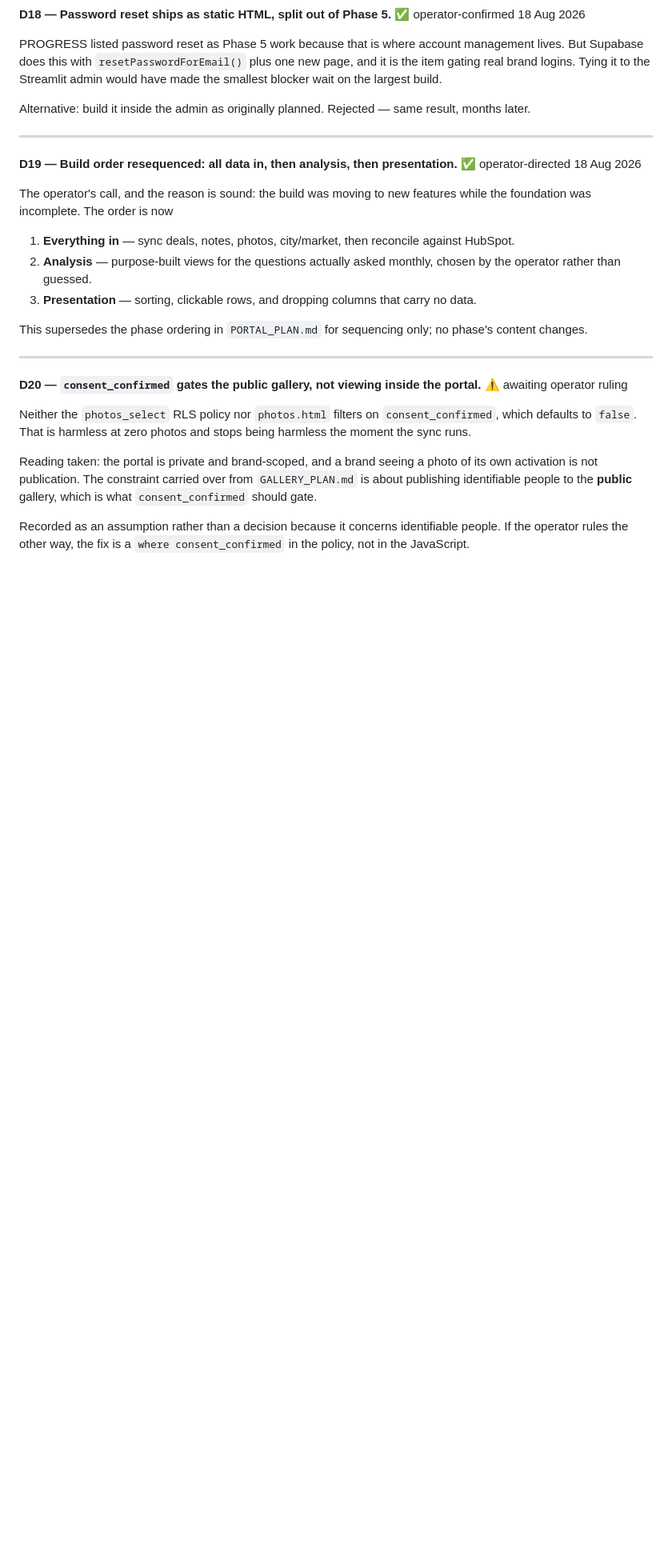
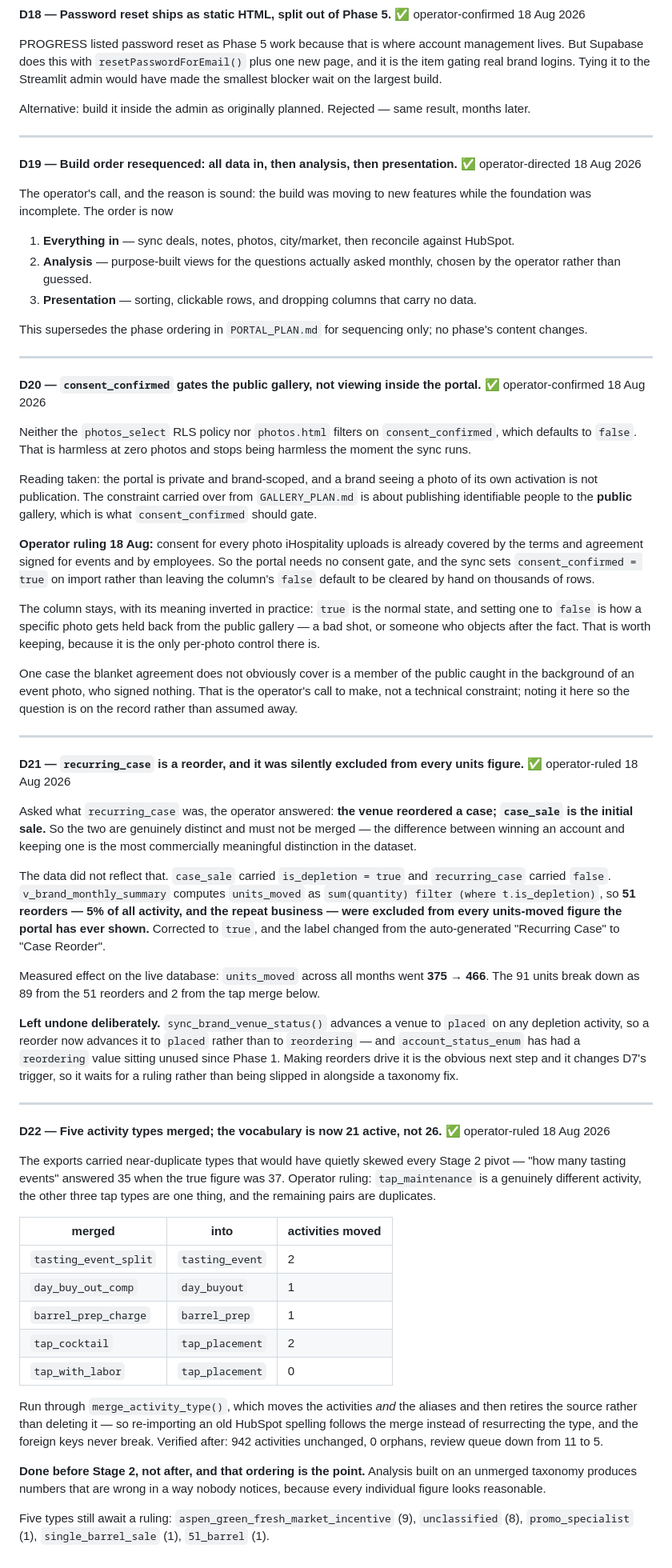
Before and after one commit to nfatta/iHospitality, a Markdown page: DECISIONS.md, the part around the change. Shown at 80% size. GitHub-like rendering; blank space fills up the shorter version.

Commit message:
Taxonomy: merge five duplicate types, fix recurring_case depletion
recurring_case is a reorder, not a duplicate of case_sale. Its
is_depletion=false had excluded 51 activities from every units_moved
figure the portal shows: 375 -> 466 across all months.

Five genuine duplicates merged, retiring the source so a re-import of the
old HubSpot spelling follows the merge. 26 active types down to 21, review
queue 11 down to 5, 942 activities unchanged, 0 orphans.

Co-Authored-By: Claude Opus 5 <noreply@anthropic.com>

```diff
--- a/DECISIONS.md
+++ b/DECISIONS.md
@@ -294,7 +294,7 @@ phase's content changes.
 
 ---
 
-**D20 — `consent_confirmed` gates the public gallery, not viewing inside the portal.** ⚠️ awaiting operator ruling
+**D20 — `consent_confirmed` gates the public gallery, not viewing inside the portal.** ✅ operator-confirmed 18 Aug 2026
 
 Neither the `photos_select` RLS policy nor `photos.html` filters on
 `consent_confirmed`, which defaults to `false`. That is harmless at zero photos
@@ -305,6 +305,76 @@ photo of its own activation is not publication. The constraint carried over from
 `GALLERY_PLAN.md` is about publishing identifiable people to the **public**
 gallery, which is what `consent_confirmed` should gate.
 
-Recorded as an assumption rather than a decision because it concerns
-identifiable people. If the operator rules the other way, the fix is a `where
-consent_confirmed` in the policy, not in the JavaScript.
+**Operator ruling 18 Aug:** consent for every photo iHospitality uploads is
+already covered by the terms and agreement signed for events and by employees.
+So the portal needs no consent gate, and the sync sets `consent_confirmed = true`
+on import rather than leaving the column's `false` default to be cleared by hand
+on thousands of rows.
+
+The column stays, with its meaning inverted in practice: `true` is the normal
+state, and setting one to `false` is how a specific photo gets held back from
+the public gallery — a bad shot, or someone who objects after the fact. That is
+worth keeping, because it is the only per-photo control there is.
+
+One case the blanket agreement does not obviously cover is a member of the
+public caught in the background of an event photo, who signed nothing. That is
+the operator's call to make, not a technical constraint; noting it here so the
+question is on the record rather than assumed away.
+
+---
+
+**D21 — `recurring_case` is a reorder, and it was silently excluded from every units figure.** ✅ operator-ruled 18 Aug 2026
+
+Asked what `recurring_case` was, the operator answered: **the venue reordered a
+case; `case_sale` is the initial sale.** So the two are genuinely distinct and
+must not be merged — the difference between winning an account and keeping one
+is the most commercially meaningful distinction in the dataset.
+
+The data did not reflect that. `case_sale` carried `is_depletion = true` and
+`recurring_case` carried `false`. `v_brand_monthly_summary` computes
+`units_moved` as `sum(quantity) filter (where t.is_depletion)`, so **51 reorders
+— 5% of all activity, and the repeat business — were excluded from every
+units-moved figure the portal has ever shown.** Corrected to `true`, and the
+label changed from the auto-generated "Recurring Case" to "Case Reorder".
+
+Measured effect on the live database: `units_moved` across all months went
+**375 → 466**. The 91 units break down as 89 from the 51 reorders and 2 from the
+tap merge below.
+
+**Left undone deliberately.** `sync_brand_venue_status()` advances a venue to
+`placed` on any depletion activity, so a reorder now advances it to `placed`
+rather than to `reordering` — and `account_status_enum` has had a `reordering`
+value sitting unused since Phase 1. Making reorders drive it is the obvious
+next step and it changes D7's trigger, so it waits for a ruling rather than
+being slipped in alongside a taxonomy fix.
+
+---
+
+**D22 — Five activity types merged; the vocabulary is now 21 active, not 26.** ✅ operator-ruled 18 Aug 2026
+
+The exports carried near-duplicate types that would have quietly skewed every
+Stage 2 pivot — "how many tasting events" answered 35 when the true figure was
+37. Operator ruling: `tap_maintenance` is a genuinely different activity, the
+other three tap types are one thing, and the remaining pairs are duplicates.
+
+| merged | into | activities moved |
+|---|---|---|
+| `tasting_event_split` | `tasting_event` | 2 |
+| `day_buy_out_comp` | `day_buyout` | 1 |
+| `barrel_prep_charge` | `barrel_prep` | 1 |
+| `tap_cocktail` | `tap_placement` | 2 |
+| `tap_with_labor` | `tap_placement` | 0 |
+
+Run through `merge_activity_type()`, which moves the activities *and* the
+aliases and then retires the source rather than deleting it — so re-importing an
+old HubSpot spelling follows the merge instead of resurrecting the type, and the
+foreign keys never break. Verified after: 942 activities unchanged, 0 orphans,
+review queue down from 11 to 5.
+
+**Done before Stage 2, not after, and that ordering is the point.** Analysis
+built on an unmerged taxonomy produces numbers that are wrong in a way nobody
+notices, because every individual figure looks reasonable.
+
+Five types still await a ruling: `aspen_green_fresh_market_incentive` (9),
+`unclassified` (8), `promo_specialist` (1), `single_barrel_sale` (1),
+`5l_barrel` (1).
```
Also changed, not shown: PROGRESS.md (+19 -0 lines).
